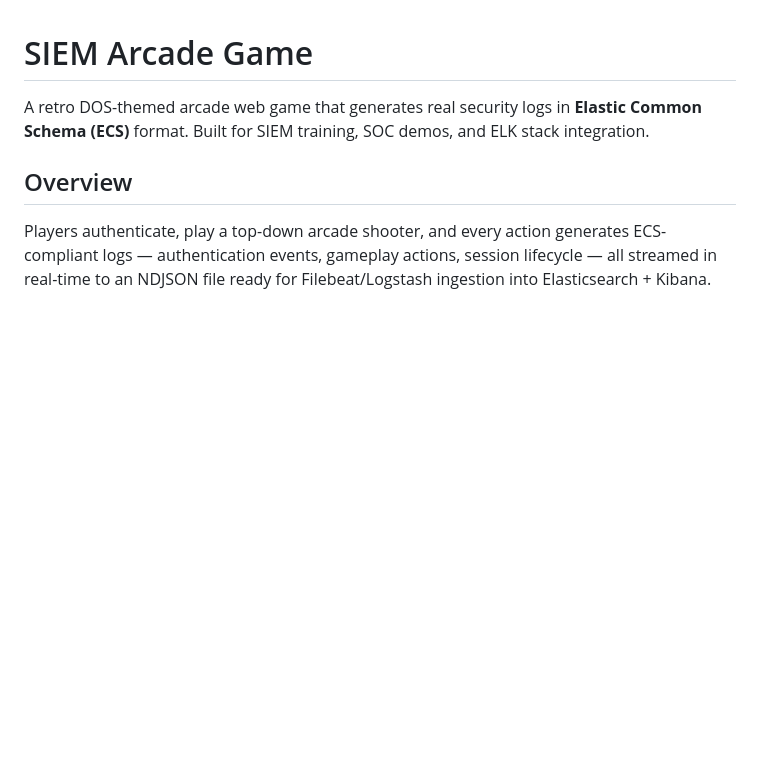
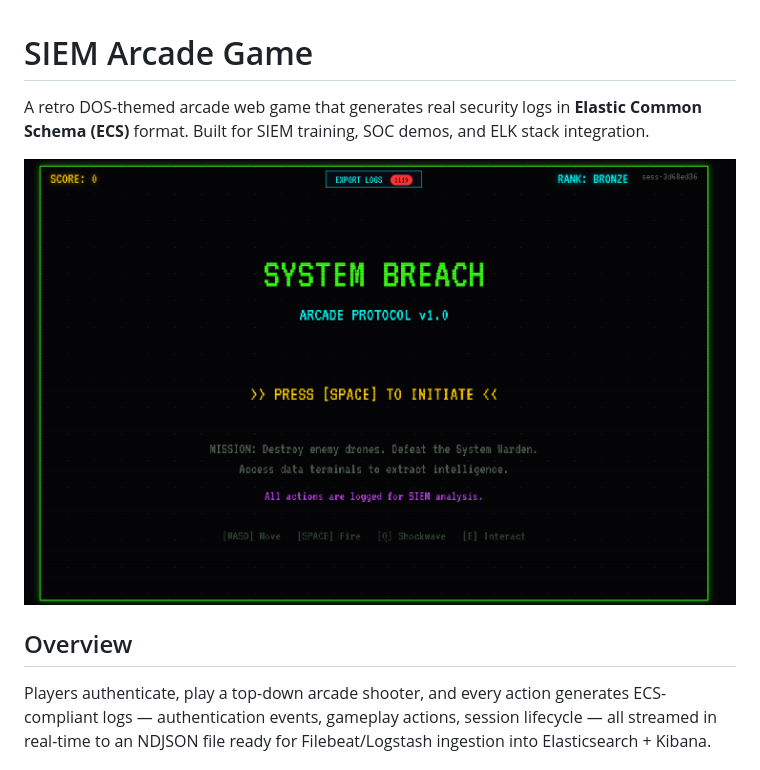
Before and after one commit to nwtsmnt/siem-arcade-game, a Markdown page: README.md, the part around the change. Drawn GitHub-style; pictures changed too: assets/screenshot.png (added); blank space fills up the shorter version.

Commit message:
Add screenshot to README

```diff
--- a/README.md
+++ b/README.md
@@ -1,6 +1,8 @@
 # SIEM Arcade Game
 
 A retro DOS-themed arcade web game that generates real security logs in **Elastic Common Schema (ECS)** format. Built for SIEM training, SOC demos, and ELK stack integration.
+
+![Game Screenshot](assets/screenshot.png)
 
 ## Overview
 
```
